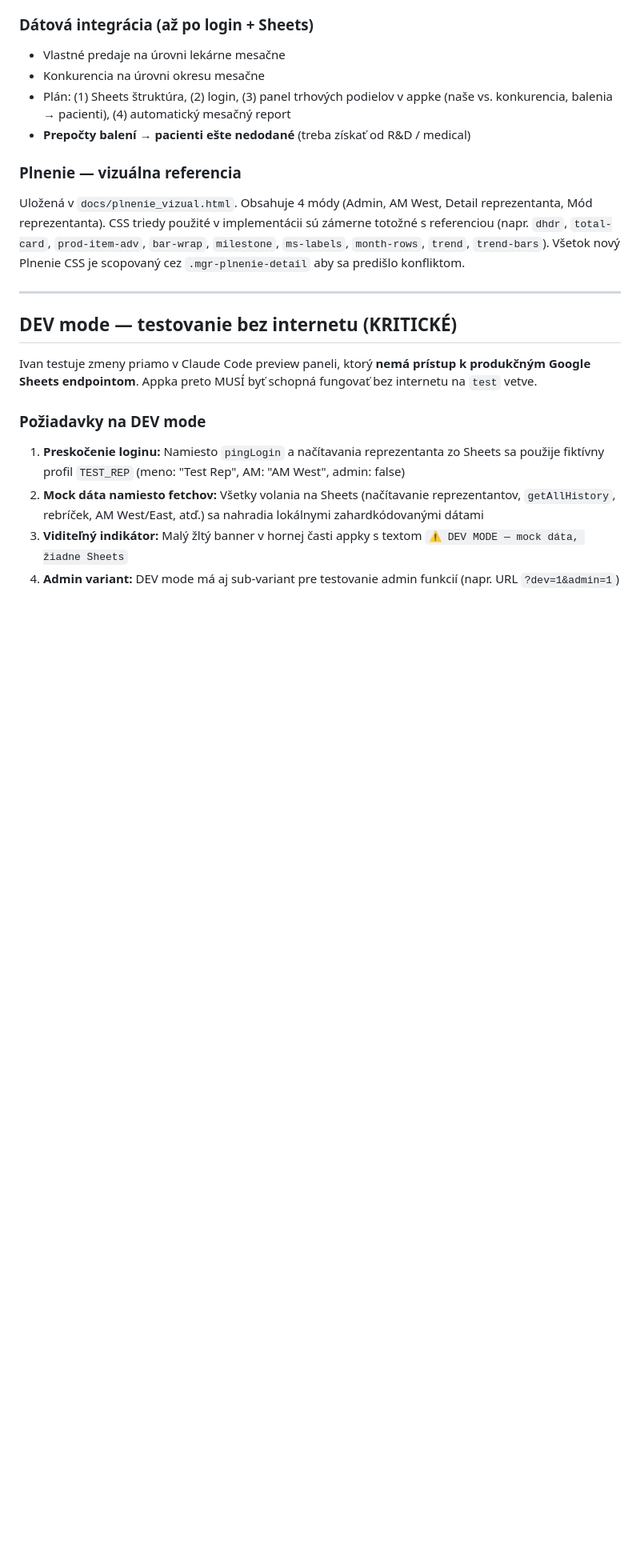
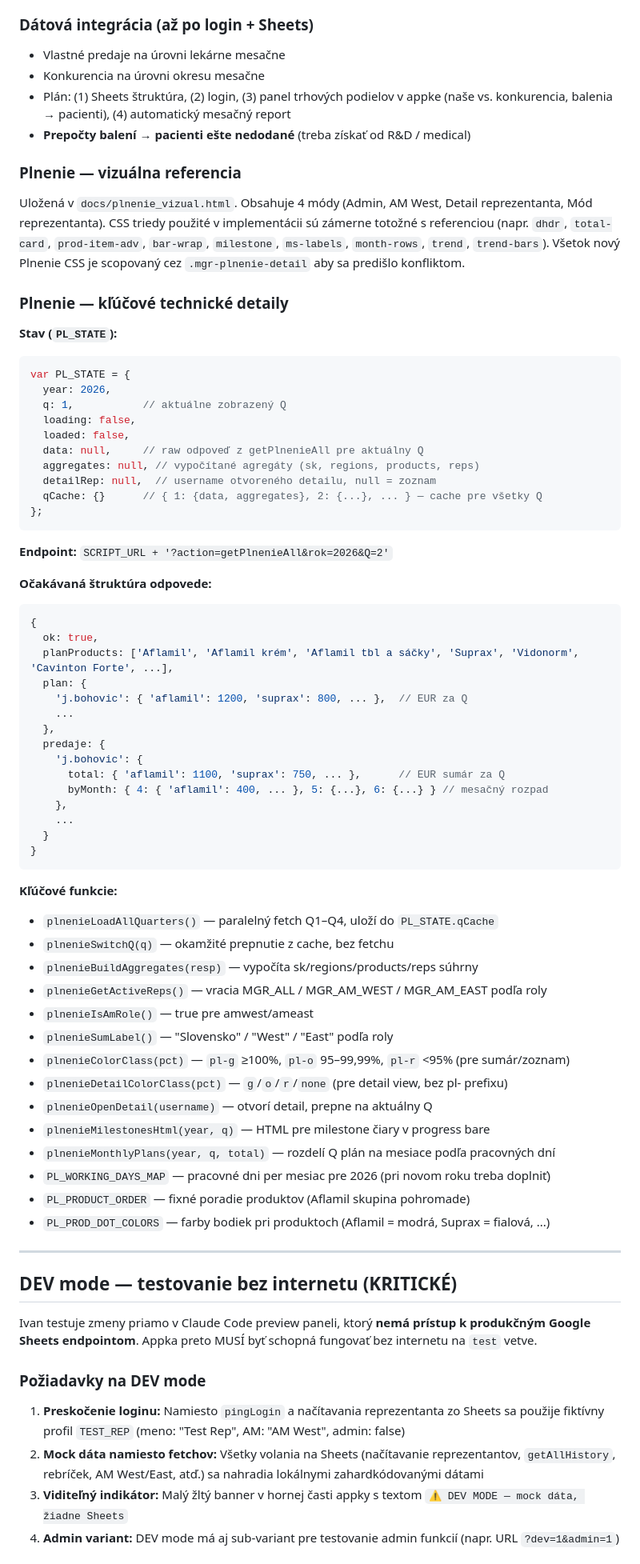
Before and after one commit to ikurilec/Potencial_GP, a Markdown page: CLAUDE.md, the part around one of its changes. Shown at 80% size. Drawn GitHub-style; blank space fills up the shorter version.

Commit message:
docs: CLAUDE.md — kompletný stav v2.3.3, technické detaily Plnenie modulu

````diff
--- a/CLAUDE.md
+++ b/CLAUDE.md
@@ -269,6 +280,59 @@ Claude prepne na `test` vetvu a začne pracovať na oprave. Zmeny idú cez štan
 
 ### Plnenie — vizuálna referencia
 Uložená v `docs/plnenie_vizual.html`. Obsahuje 4 módy (Admin, AM West, Detail reprezentanta, Mód reprezentanta). CSS triedy použité v implementácii sú zámerne totožné s referenciou (napr. `dhdr`, `total-card`, `prod-item-adv`, `bar-wrap`, `milestone`, `ms-labels`, `month-rows`, `trend`, `trend-bars`). Všetok nový Plnenie CSS je scopovaný cez `.mgr-plnenie-detail` aby sa predišlo konfliktom.
+
+### Plnenie — kľúčové technické detaily
+
+**Stav (`PL_STATE`):**
+```javascript
+var PL_STATE = {
+  year: 2026,
+  q: 1,           // aktuálne zobrazený Q
+  loading: false,
+  loaded: false,
+  data: null,     // raw odpoveď z getPlnenieAll pre aktuálny Q
+  aggregates: null, // vypočítané agregáty (sk, regions, products, reps)
+  detailRep: null,  // username otvoreného detailu, null = zoznam
+  qCache: {}      // { 1: {data, aggregates}, 2: {...}, ... } — cache pre všetky Q
+};
+```
+
+**Endpoint:** `SCRIPT_URL + '?action=getPlnenieAll&rok=2026&Q=2'`
+
+**Očakávaná štruktúra odpovede:**
+```javascript
+{
+  ok: true,
+  planProducts: ['Aflamil', 'Aflamil krém', 'Aflamil tbl a sáčky', 'Suprax', 'Vidonorm', 'Cavinton Forte', ...],
+  plan: {
+    'j.bohovic': { 'aflamil': 1200, 'suprax': 800, ... },  // EUR za Q
+    ...
+  },
+  predaje: {
+    'j.bohovic': {
+      total: { 'aflamil': 1100, 'suprax': 750, ... },      // EUR sumár za Q
+      byMonth: { 4: { 'aflamil': 400, ... }, 5: {...}, 6: {...} } // mesačný rozpad
+    },
+    ...
+  }
+}
+```
+
+**Kľúčové funkcie:**
+- `plnenieLoadAllQuarters()` — paralelný fetch Q1–Q4, uloží do `PL_STATE.qCache`
+- `plnenieSwitchQ(q)` — okamžité prepnutie z cache, bez fetchu
+- `plnenieBuildAggregates(resp)` — vypočíta sk/regions/products/reps súhrny
+- `plnenieGetActiveReps()` — vracia MGR_ALL / MGR_AM_WEST / MGR_AM_EAST podľa roly
+- `plnenieIsAmRole()` — true pre amwest/ameast
+- `plnenieSumLabel()` — "Slovensko" / "West" / "East" podľa roly
+- `plnenieColorClass(pct)` — `pl-g` ≥100%, `pl-o` 95–99,99%, `pl-r` <95% (pre sumár/zoznam)
+- `plnenieDetailColorClass(pct)` — `g`/`o`/`r`/`none` (pre detail view, bez pl- prefixu)
+- `plnenieOpenDetail(username)` — otvorí detail, prepne na aktuálny Q
+- `plnenieMilestonesHtml(year, q)` — HTML pre milestone čiary v progress bare
+- `plnenieMonthlyPlans(year, q, total)` — rozdelí Q plán na mesiace podľa pracovných dní
+- `PL_WORKING_DAYS_MAP` — pracovné dni per mesiac pre 2026 (pri novom roku treba doplniť)
+- `PL_PRODUCT_ORDER` — fixné poradie produktov (Aflamil skupina pohromade)
+- `PL_PROD_DOT_COLORS` — farby bodiek pri produktoch (Aflamil = modrá, Suprax = fialová, ...)
 
 ---
 
````
Also changed, not shown: other parts of CLAUDE.md (+22 -11 lines).
